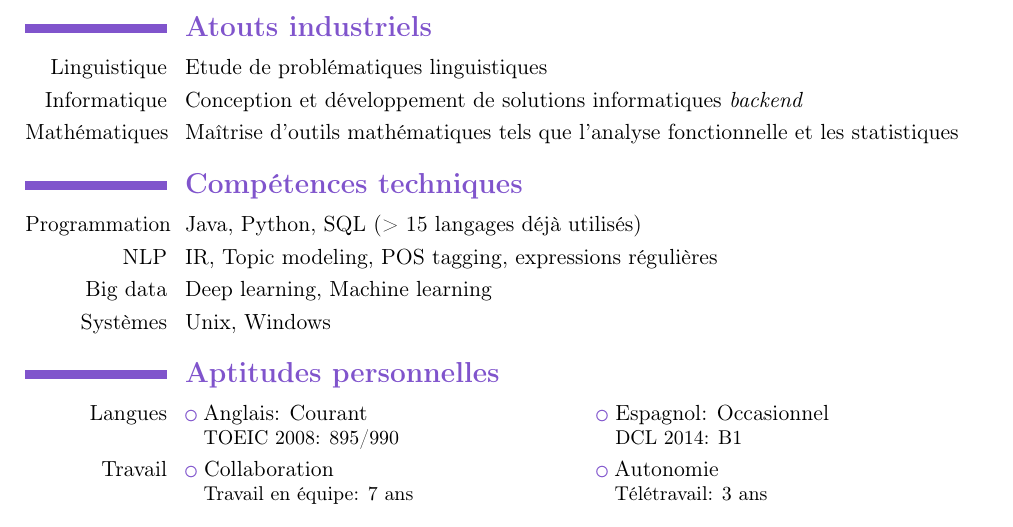
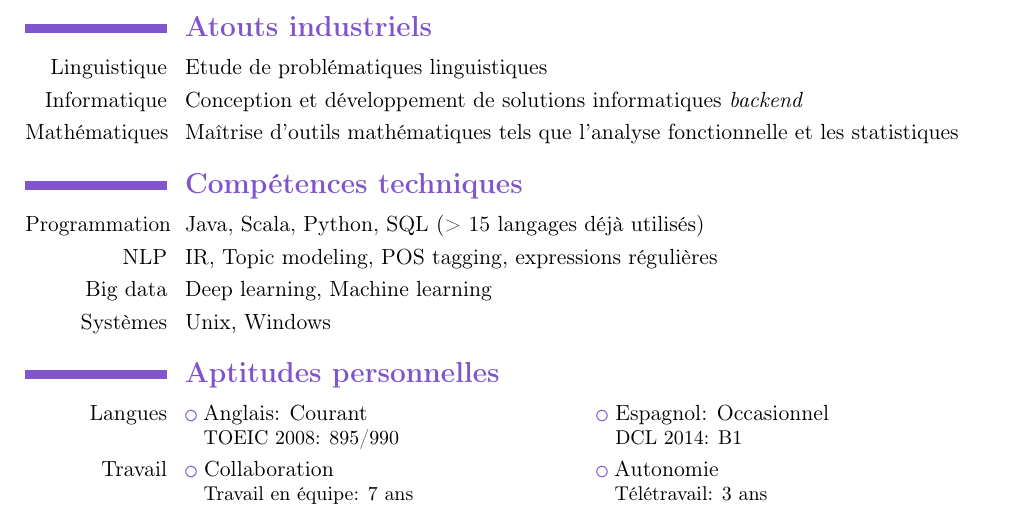
Before and after one commit to tucorib/cv, a LaTeX CV (cv-fr/src/document.tex): part of the page, cut so that both start at the same text. Compiled offline with pdfLaTeX.

Commit message:
Add Scala as programming language

```diff
--- a/cv-fr/src/document.tex
+++ b/cv-fr/src/document.tex
@@ -44,7 +44,7 @@ ans d'expérience)}\newline \textcolor{white}{Keywords: NLP, IR}}
 fonctionnelle et les statistiques}
 
 \section{\textbf{Compétences techniques}}
-\cvitem{Programmation}{Java, Python, SQL (> 15 langages déjà utilisés)}
+\cvitem{Programmation}{Java, Scala, Python, SQL (> 15 langages déjà utilisés)}
 \cvitem{NLP}{IR, Topic modeling, POS tagging, expressions régulières}
 \cvitem{Big data}{Deep learning, Machine learning}
 % \cvitem{Outils}{Git, Basecamp, Eclipse}
```
Also changed, not shown: cv-en/src/document.tex (+1 -1 lines).
